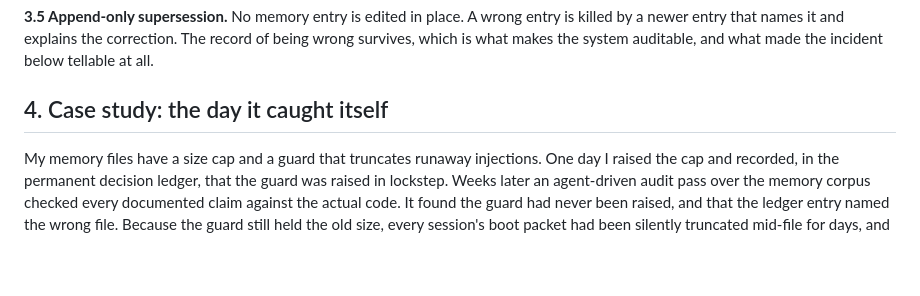
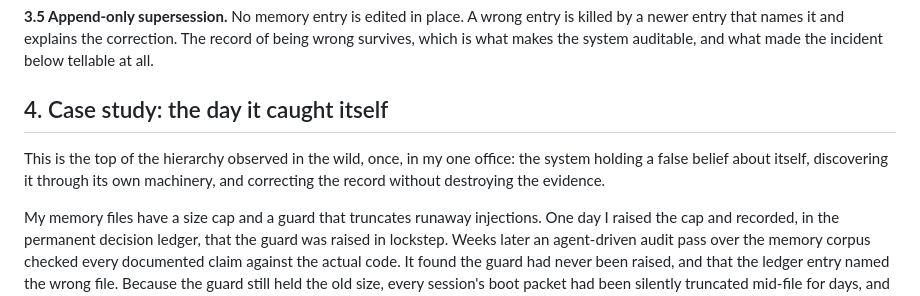
Before and after one commit to The-825/breadcrumbs, a Markdown page: docs/breadcrumbs-whitepaper.md, the part around one of its changes. GitHub-like rendering; blank space fills up the shorter version.

```diff
--- a/docs/breadcrumbs-whitepaper.md
+++ b/docs/breadcrumbs-whitepaper.md
@@ -94,6 +160,10 @@ wrong survives, which is what makes the system auditable, and what made the inci
 below tellable at all.
 
 ## 4. Case study: the day it caught itself
+
+This is the top of the hierarchy observed in the wild, once, in my one office: the
+system holding a false belief about itself, discovering it through its own machinery,
+and correcting the record without destroying the evidence.
 
 My memory files have a size cap and a guard that truncates runaway injections. One day
 I raised the cap and recorded, in the permanent decision ledger, that the guard was
```
Also changed, not shown: other parts of docs/breadcrumbs-whitepaper.md (+68 -2 lines).
